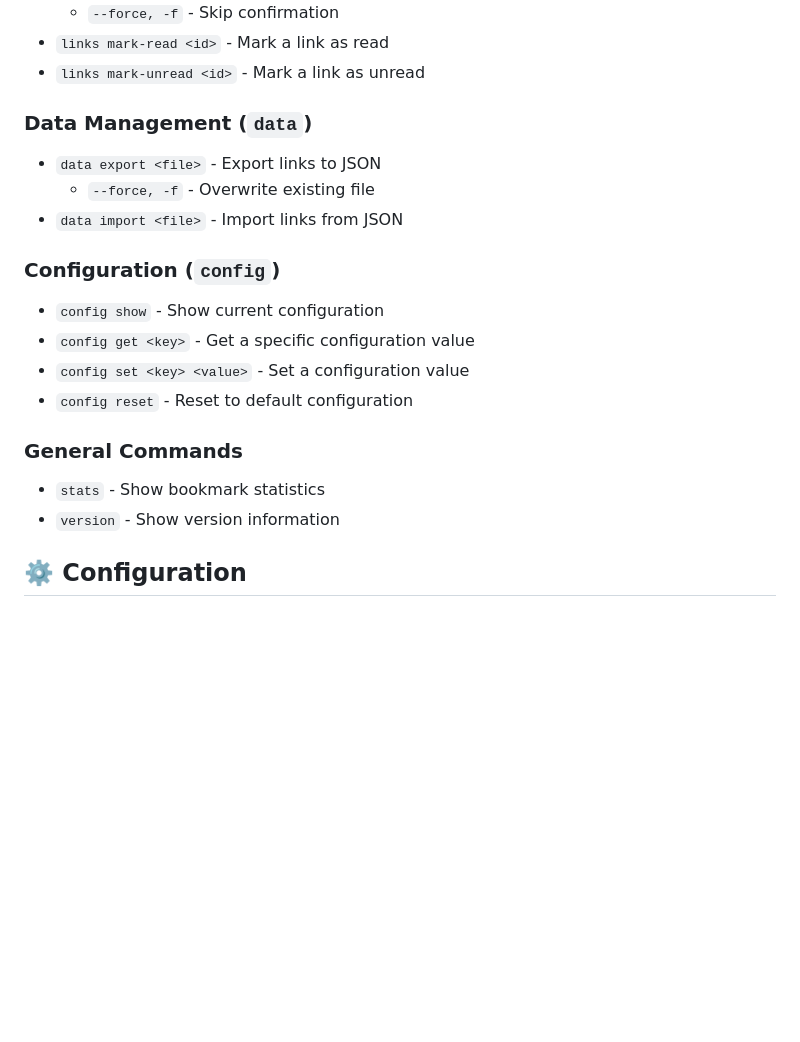
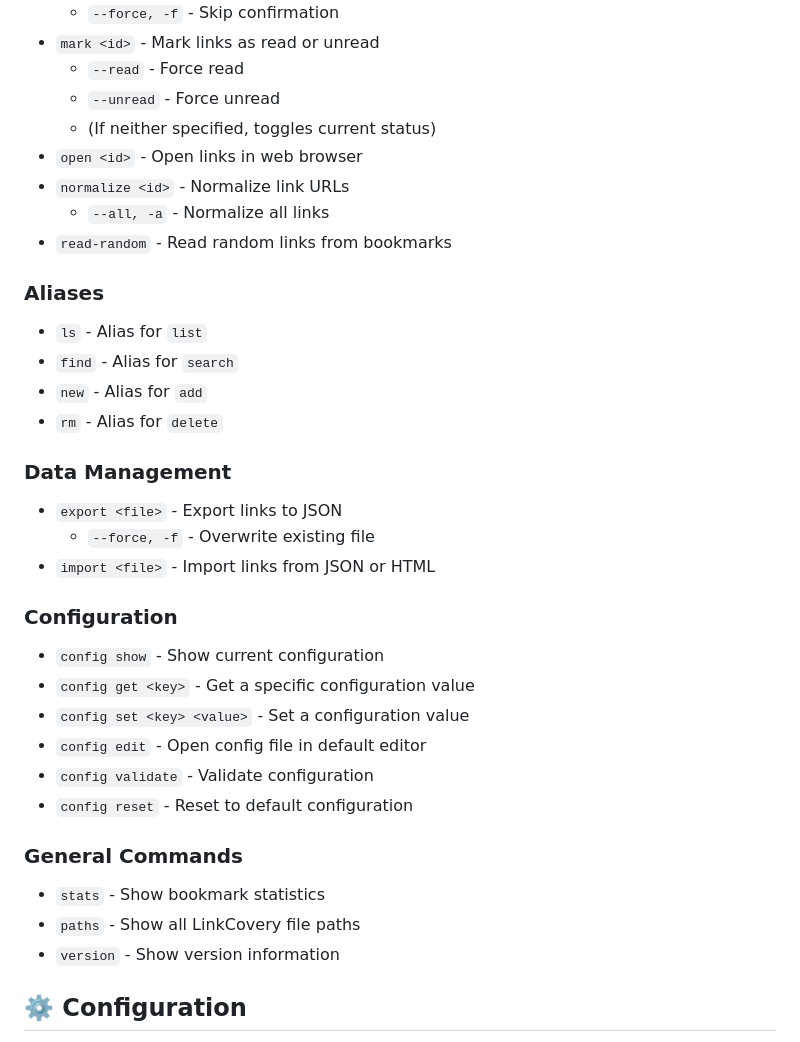
Before and after one commit to arian24b/linkcovery, a Markdown page: README.md, the part around one of its changes. GitHub-like rendering; blank space fills up the shorter version.

```diff
--- a/README.md
+++ b/README.md
@@ -118,20 +124,35 @@ uv run python main.py data import my-bookmarks.json
   - `--force, -f` - Skip confirmation
-- `links mark-read <id>` - Mark a link as read
-- `links mark-unread <id>` - Mark a link as unread
+- `mark <id>` - Mark links as read or unread
+  - `--read` - Force read
+  - `--unread` - Force unread
+  - (If neither specified, toggles current status)
+- `open <id>` - Open links in web browser
+- `normalize <id>` - Normalize link URLs
+  - `--all, -a` - Normalize all links
+- `read-random` - Read random links from bookmarks
 
-### Data Management (`data`)
-- `data export <file>` - Export links to JSON
+### Aliases
+- `ls` - Alias for `list`
+- `find` - Alias for `search`
+- `new` - Alias for `add`
+- `rm` - Alias for `delete`
+
+### Data Management
+- `export <file>` - Export links to JSON
   - `--force, -f` - Overwrite existing file
-- `data import <file>` - Import links from JSON
+- `import <file>` - Import links from JSON or HTML
 
-### Configuration (`config`)
+### Configuration
 - `config show` - Show current configuration
 - `config get <key>` - Get a specific configuration value
 - `config set <key> <value>` - Set a configuration value
+- `config edit` - Open config file in default editor
+- `config validate` - Validate configuration
 - `config reset` - Reset to default configuration
 
 ### General Commands
 - `stats` - Show bookmark statistics
+- `paths` - Show all LinkCovery file paths
 - `version` - Show version information
 
 ## ⚙️ Configuration
```
Also changed, not shown: other parts of README.md (+47 -32 lines).
